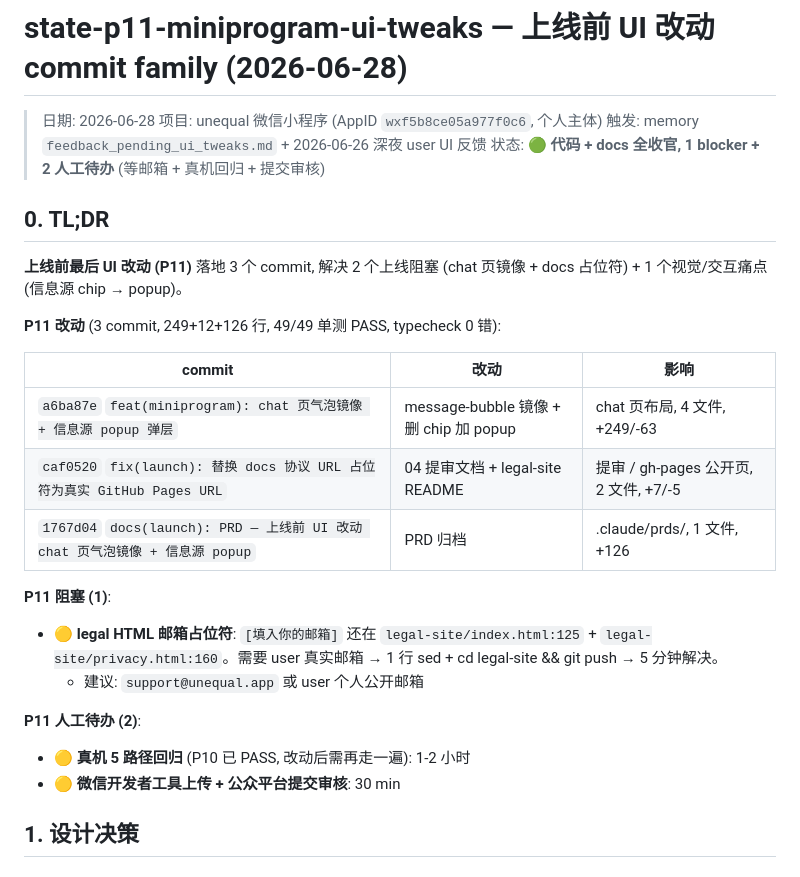
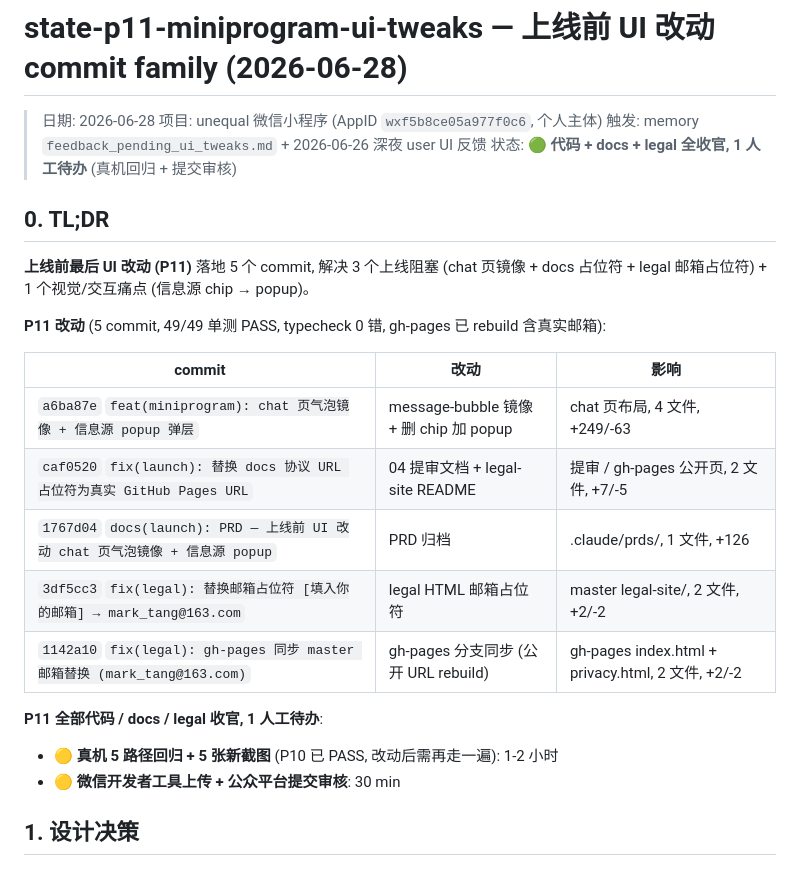
Before and after one commit to marktang1208/unequal, a Markdown page: docs/superpowers/state-p11-miniprogram-ui-tweaks.md, the part around one of its changes. Rendered like a GitHub page.

```diff
--- a/docs/superpowers/state-p11-miniprogram-ui-tweaks.md
+++ b/docs/superpowers/state-p11-miniprogram-ui-tweaks.md
@@ -3,28 +3,25 @@
 > 日期: 2026-06-28
 > 项目: unequal 微信小程序 (AppID `wxf5b8ce05a977f0c6`, 个人主体)
 > 触发: memory `feedback_pending_ui_tweaks.md` + 2026-06-26 深夜 user UI 反馈
-> 状态: 🟢 **代码 + docs 全收官, 1 blocker + 2 人工待办** (等邮箱 + 真机回归 + 提交审核)
+> 状态: 🟢 **代码 + docs + legal 全收官, 1 人工待办** (真机回归 + 提交审核)
 
 ## 0. TL;DR
 
-**上线前最后 UI 改动 (P11)** 落地 3 个 commit, 解决 2 个上线阻塞 (chat 页镜像 + docs 占位符) + 1 个视觉/交互痛点 (信息源 chip → popup)。
+**上线前最后 UI 改动 (P11)** 落地 5 个 commit, 解决 3 个上线阻塞 (chat 页镜像 + docs 占位符 + legal 邮箱占位符) + 1 个视觉/交互痛点 (信息源 chip → popup)。
 
-**P11 改动** (3 commit, 249+12+126 行, 49/49 单测 PASS, typecheck 0 错):
+**P11 改动** (5 commit, 49/49 单测 PASS, typecheck 0 错, gh-pages 已 rebuild 含真实邮箱):
 
 | commit | 改动 | 影响 |
 |---|---|---|
 | `a6ba87e` `feat(miniprogram): chat 页气泡镜像 + 信息源 popup 弹层` | message-bubble 镜像 + 删 chip 加 popup | chat 页布局, 4 文件, +249/-63 |
 | `caf0520` `fix(launch): 替换 docs 协议 URL 占位符为真实 GitHub Pages URL` | 04 提审文档 + legal-site README | 提审 / gh-pages 公开页, 2 文件, +7/-5 |
 | `1767d04` `docs(launch): PRD — 上线前 UI 改动 chat 页气泡镜像 + 信息源 popup` | PRD 归档 | .claude/prds/, 1 文件, +126 |
+| `3df5cc3` `fix(legal): 替换邮箱占位符 [填入你的邮箱] → mark_tang@163.com` | legal HTML 邮箱占位符 | master legal-site/, 2 文件, +2/-2 |
+| `1142a10` `fix(legal): gh-pages 同步 master 邮箱替换 (mark_tang@163.com)` | gh-pages 分支同步 (公开 URL rebuild) | gh-pages index.html + privacy.html, 2 文件, +2/-2 |
 
-**P11 阻塞 (1)**:
+**P11 全部代码 / docs / legal 收官, 1 人工待办**:
 
-- 🟡 **legal HTML 邮箱占位符**: `[填入你的邮箱]` 还在 `legal-site/index.html:125` + `legal-site/privacy.html:160`。需要 user 真实邮箱 → 1 行 sed + cd legal-site && git push → 5 分钟解决。
-  - 建议: `support@unequal.app` 或 user 个人公开邮箱
-
-**P11 人工待办 (2)**:
-
-- 🟡 **真机 5 路径回归** (P10 已 PASS, 改动后需再走一遍): 1-2 小时
+- 🟡 **真机 5 路径回归 + 5 张新截图** (P10 已 PASS, 改动后需再走一遍): 1-2 小时
 - 🟡 **微信开发者工具上传 + 公众平台提交审核**: 30 min
 
 ## 1. 设计决策
```
Also changed, not shown: other parts of docs/superpowers/state-p11-miniprogram-ui-tweaks.md (+13 -7 lines), .claude/prds/launch-ui-mirror-and-source-popup.prd.md (+3 -3 lines).
